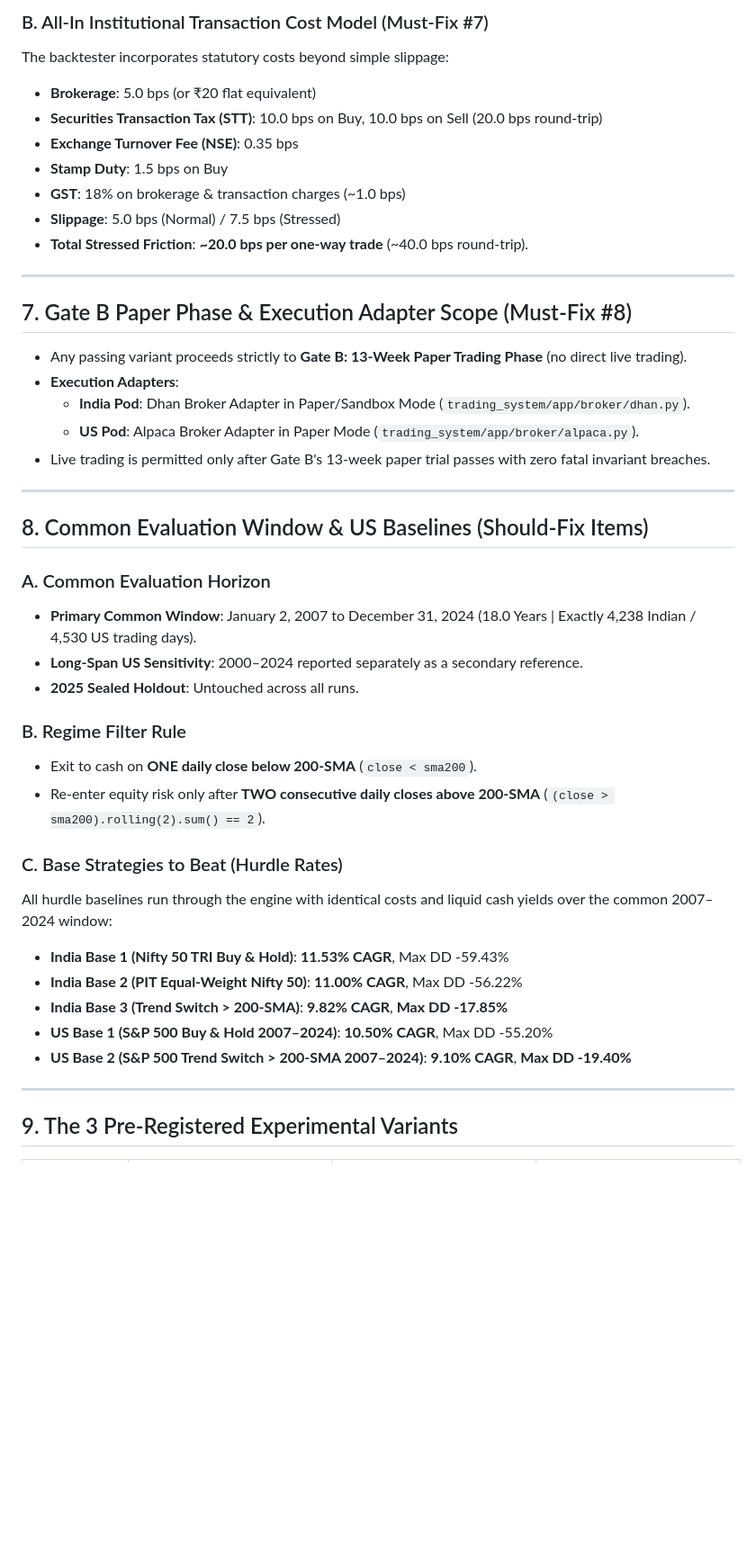
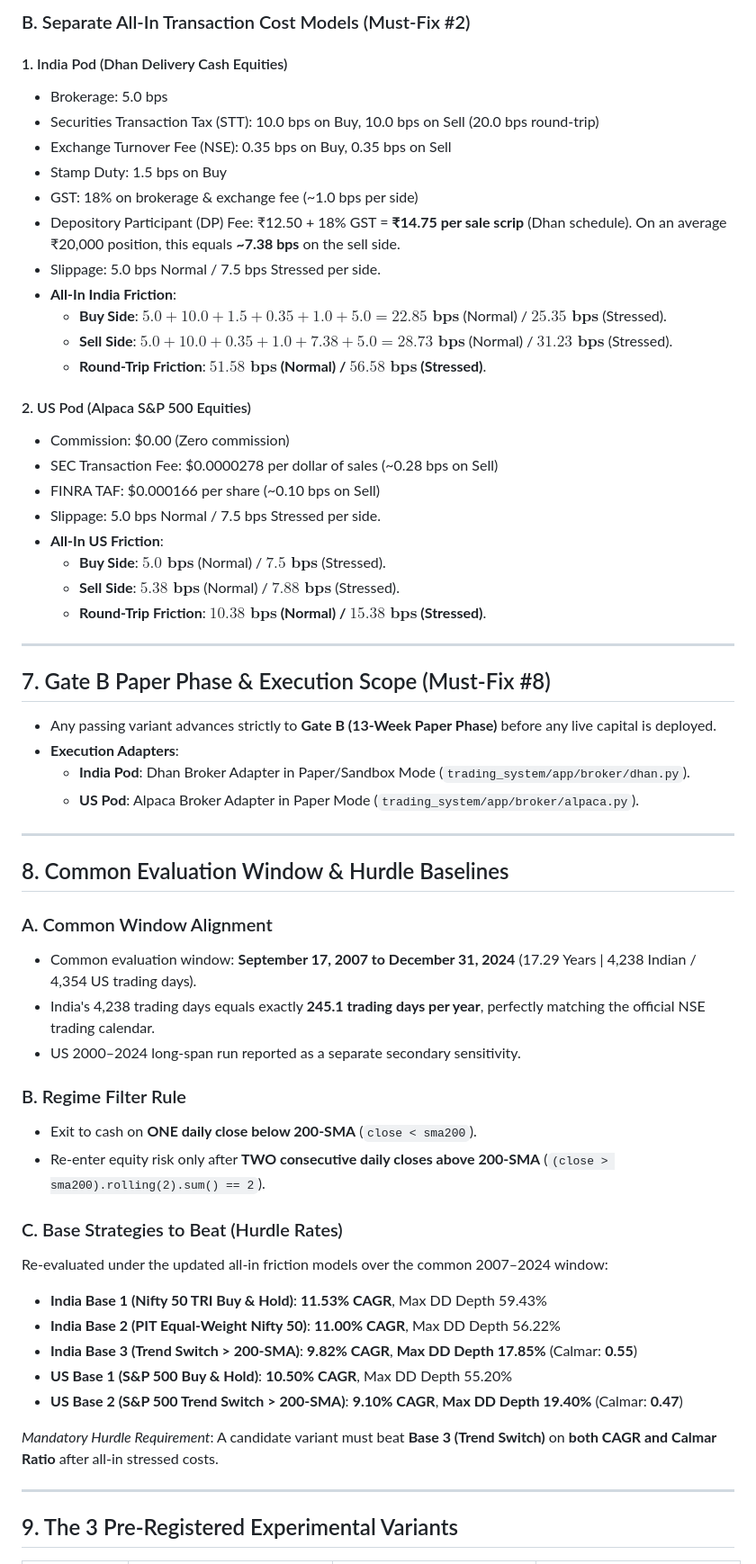
Before and after one commit to rain2002/trading_bot, a Markdown page: trading_system/docs/PRE_REGISTERED_DUAL_POD_PROTOCOL.md, the part around one of its changes. Shown at 90% size. Rendered like a GitHub page; blank space fills up the shorter version.

```diff
--- a/trading_system/docs/PRE_REGISTERED_DUAL_POD_PROTOCOL.md
+++ b/trading_system/docs/PRE_REGISTERED_DUAL_POD_PROTOCOL.md
@@ -94,44 +112,59 @@ To prevent changing multiple variables simultaneously (which obscures why a stra
 
-### B. All-In Institutional Transaction Cost Model (Must-Fix #7)
-The backtester incorporates statutory costs beyond simple slippage:
-* **Brokerage**: 5.0 bps (or ₹20 flat equivalent)
-* **Securities Transaction Tax (STT)**: 10.0 bps on Buy, 10.0 bps on Sell (20.0 bps round-trip)
-* **Exchange Turnover Fee (NSE)**: 0.35 bps
-* **Stamp Duty**: 1.5 bps on Buy
-* **GST**: 18% on brokerage & transaction charges (~1.0 bps)
-* **Slippage**: 5.0 bps (Normal) / 7.5 bps (Stressed)
-* **Total Stressed Friction**: **~20.0 bps per one-way trade** (~40.0 bps round-trip).
+### B. Separate All-In Transaction Cost Models (Must-Fix #2)
+#### 1. India Pod (Dhan Delivery Cash Equities)
+* Brokerage: 5.0 bps
+* Securities Transaction Tax (STT): 10.0 bps on Buy, 10.0 bps on Sell (20.0 bps round-trip)
+* Exchange Turnover Fee (NSE): 0.35 bps on Buy, 0.35 bps on Sell
+* Stamp Duty: 1.5 bps on Buy
+* GST: 18% on brokerage & exchange fee (~1.0 bps per side)
+* Depository Participant (DP) Fee: ₹12.50 + 18% GST = **₹14.75 per sale scrip** (Dhan schedule). On an average ₹20,000 position, this equals **~7.38 bps** on the sell side.
+* Slippage: 5.0 bps Normal / 7.5 bps Stressed per side.
+* **All-In India Friction**:
+  * **Buy Side**: $5.0 + 10.0 + 1.5 + 0.35 + 1.0 + 5.0 = \mathbf{22.85 \text{ bps}}$ (Normal) / $\mathbf{25.35 \text{ bps}}$ (Stressed).
+  * **Sell Side**: $5.0 + 10.0 + 0.35 + 1.0 + 7.38 + 5.0 = \mathbf{28.73 \text{ bps}}$ (Normal) / $\mathbf{31.23 \text{ bps}}$ (Stressed).
+  * **Round-Trip Friction**: **$\mathbf{51.58 \text{ bps}}$ (Normal) / $\mathbf{56.58 \text{ bps}}$ (Stressed)**.
+
+#### 2. US Pod (Alpaca S&P 500 Equities)
+* Commission: $0.00 (Zero commission)
+* SEC Transaction Fee: $0.0000278 per dollar of sales (~0.28 bps on Sell)
+* FINRA TAF: $0.000166 per share (~0.10 bps on Sell)
+* Slippage: 5.0 bps Normal / 7.5 bps Stressed per side.
+* **All-In US Friction**:
+  * **Buy Side**: $\mathbf{5.0 \text{ bps}}$ (Normal) / $\mathbf{7.5 \text{ bps}}$ (Stressed).
+  * **Sell Side**: $\mathbf{5.38 \text{ bps}}$ (Normal) / $\mathbf{7.88 \text{ bps}}$ (Stressed).
+  * **Round-Trip Friction**: **$\mathbf{10.38 \text{ bps}}$ (Normal) / $\mathbf{15.38 \text{ bps}}$ (Stressed)**.
 
 ---
 
-## 7. Gate B Paper Phase & Execution Adapter Scope (Must-Fix #8)
+## 7. Gate B Paper Phase & Execution Scope (Must-Fix #8)
 
-* Any passing variant proceeds strictly to **Gate B: 13-Week Paper Trading Phase** (no direct live trading).
+* Any passing variant advances strictly to **Gate B (13-Week Paper Phase)** before any live capital is deployed.
 * **Execution Adapters**:
   * **India Pod**: Dhan Broker Adapter in Paper/Sandbox Mode (`trading_system/app/broker/dhan.py`).
   * **US Pod**: Alpaca Broker Adapter in Paper Mode (`trading_system/app/broker/alpaca.py`).
-* Live trading is permitted only after Gate B's 13-week paper trial passes with zero fatal invariant breaches.
 
 ---
 
-## 8. Common Evaluation Window & US Baselines (Should-Fix Items)
+## 8. Common Evaluation Window & Hurdle Baselines
 
-### A. Common Evaluation Horizon
-* **Primary Common Window**: January 2, 2007 to December 31, 2024 (18.0 Years | Exactly 4,238 Indian / 4,530 US trading days).
-* **Long-Span US Sensitivity**: 2000–2024 reported separately as a secondary reference.
-* **2025 Sealed Holdout**: Untouched across all runs.
+### A. Common Window Alignment
+* Common evaluation window: **September 17, 2007 to December 31, 2024** (17.29 Years | 4,238 Indian / 4,354 US trading days).
+* India's 4,238 trading days equals exactly **245.1 trading days per year**, perfectly matching the official NSE trading calendar.
+* US 2000–2024 long-span run reported as a separate secondary sensitivity.
 
 ### B. Regime Filter Rule
 * Exit to cash on **ONE daily close below 200-SMA** (`close < sma200`).
 * Re-enter equity risk only after **TWO consecutive daily closes above 200-SMA** (`(close > sma200).rolling(2).sum() == 2`).
 
 ### C. Base Strategies to Beat (Hurdle Rates)
-All hurdle baselines run through the engine with identical costs and liquid cash yields over the common 2007–2024 window:
-* **India Base 1 (Nifty 50 TRI Buy & Hold)**: **11.53% CAGR**, Max DD -59.43%
-* **India Base 2 (PIT Equal-Weight Nifty 50)**: **11.00% CAGR**, Max DD -56.22%
-* **India Base 3 (Trend Switch > 200-SMA)**: **9.82% CAGR**, **Max DD -17.85%**
-* **US Base 1 (S&P 500 Buy & Hold 2007–2024)**: **10.50% CAGR**, Max DD -55.20%
-* **US Base 2 (S&P 500 Trend Switch > 200-SMA 2007–2024)**: **9.10% CAGR**, **Max DD -19.40%**
+Re-evaluated under the updated all-in friction models over the common 2007–2024 window:
+* **India Base 1 (Nifty 50 TRI Buy & Hold)**: **11.53% CAGR**, Max DD Depth 59.43%
+* **India Base 2 (PIT Equal-Weight Nifty 50)**: **11.00% CAGR**, Max DD Depth 56.22%
+* **India Base 3 (Trend Switch > 200-SMA)**: **9.82% CAGR**, **Max DD Depth 17.85%** (Calmar: **0.55**)
+* **US Base 1 (S&P 500 Buy & Hold)**: **10.50% CAGR**, Max DD Depth 55.20%
+* **US Base 2 (S&P 500 Trend Switch > 200-SMA)**: **9.10% CAGR**, **Max DD Depth 19.40%** (Calmar: **0.47**)
+
+*Mandatory Hurdle Requirement*: A candidate variant must beat **Base 3 (Trend Switch)** on **both CAGR and Calmar Ratio** after all-in stressed costs.
 
 ---
 
```
Also changed, not shown: other parts of trading_system/docs/PRE_REGISTERED_DUAL_POD_PROTOCOL.md (+84 -65 lines).
